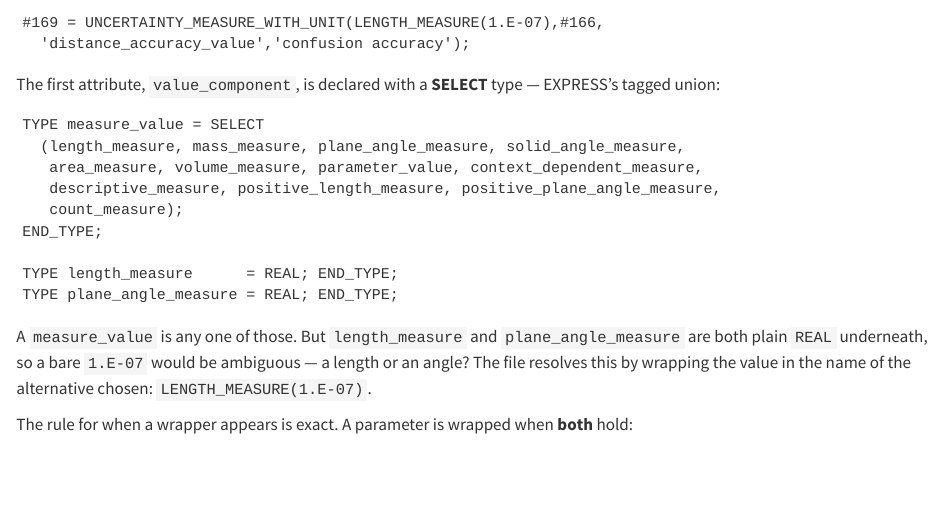
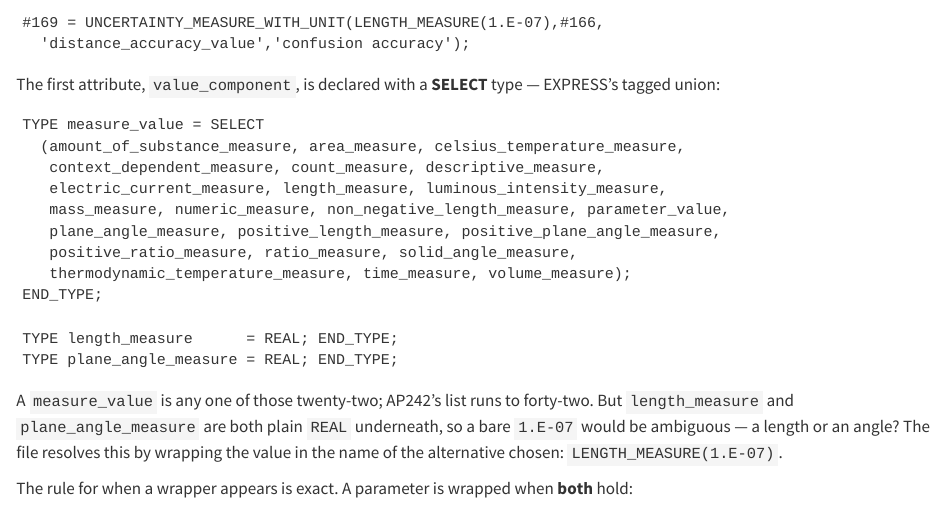
Before and after one commit to jchultarsky/step-book, a Quarto document (chapters/04-schema.qmd): the page in a window 1100 px wide, from 5100 px down. Rendered offline with R 4.5, knitr and Pandoc in place of Quarto, with nearby package versions.

Commit message:
Replace the measure_value SELECT with the real AP214 list
The quoted select matched no published schema; it was the 1994 Part 41 list.
AP214's has 22 alternatives and AP242's has 42, both counted from the
vendored schemas.

Co-Authored-By: Claude Opus 5 <noreply@anthropic.com>

````diff
--- a/chapters/04-schema.qmd
+++ b/chapters/04-schema.qmd
@@ -262,17 +262,20 @@ The first attribute, `value_component`, is declared with a **SELECT** type — E
 
 ```express
 TYPE measure_value = SELECT
-  (length_measure, mass_measure, plane_angle_measure, solid_angle_measure,
-   area_measure, volume_measure, parameter_value, context_dependent_measure,
-   descriptive_measure, positive_length_measure, positive_plane_angle_measure,
-   count_measure);
+  (amount_of_substance_measure, area_measure, celsius_temperature_measure,
+   context_dependent_measure, count_measure, descriptive_measure,
+   electric_current_measure, length_measure, luminous_intensity_measure,
+   mass_measure, numeric_measure, non_negative_length_measure, parameter_value,
+   plane_angle_measure, positive_length_measure, positive_plane_angle_measure,
+   positive_ratio_measure, ratio_measure, solid_angle_measure,
+   thermodynamic_temperature_measure, time_measure, volume_measure);
 END_TYPE;
 
 TYPE length_measure      = REAL; END_TYPE;
 TYPE plane_angle_measure = REAL; END_TYPE;
 ```
 
-A `measure_value` is any one of those.
+A `measure_value` is any one of those twenty-two; AP242's list runs to forty-two.
 But `length_measure` and `plane_angle_measure` are both plain `REAL` underneath, so a bare `1.E-07` would be ambiguous — a length or an angle?
 The file resolves this by wrapping the value in the name of the alternative chosen: `LENGTH_MEASURE(1.E-07)`.
 
````
